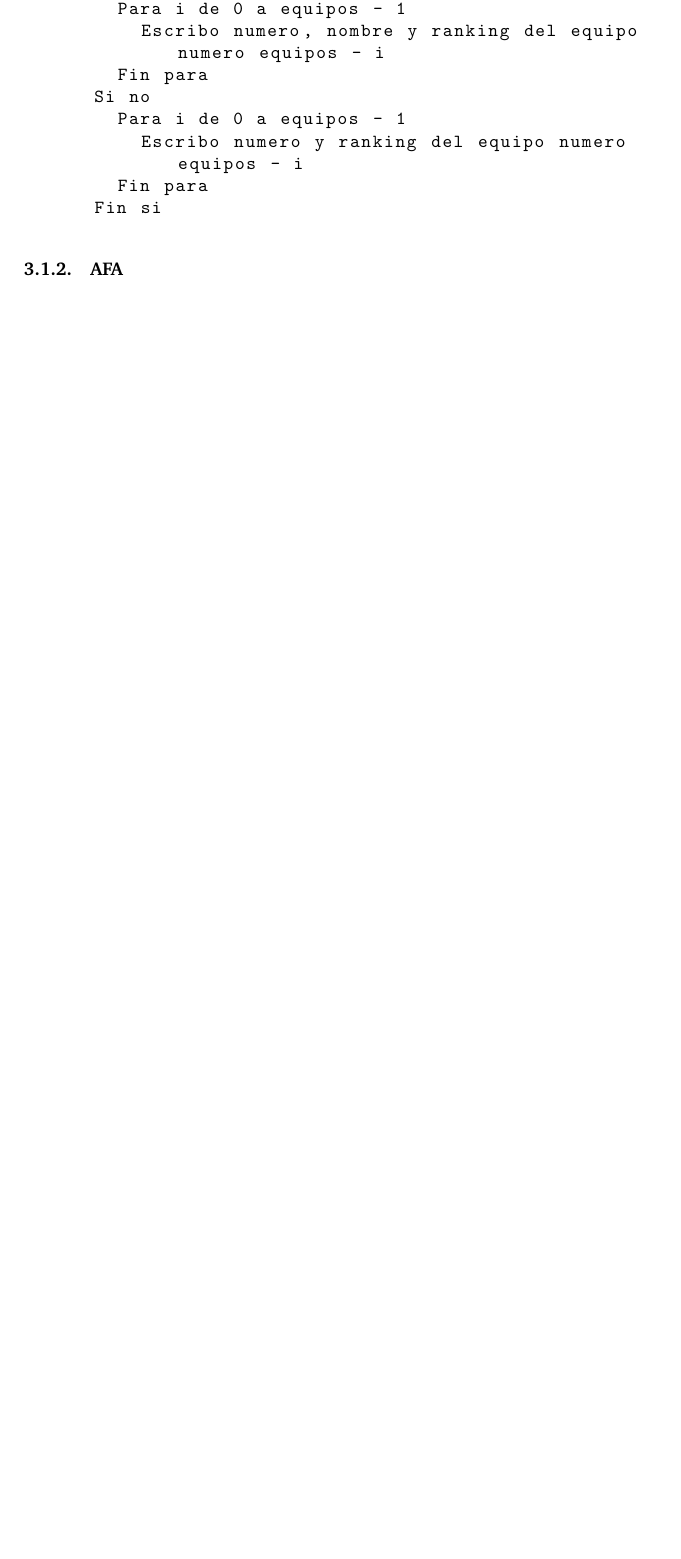
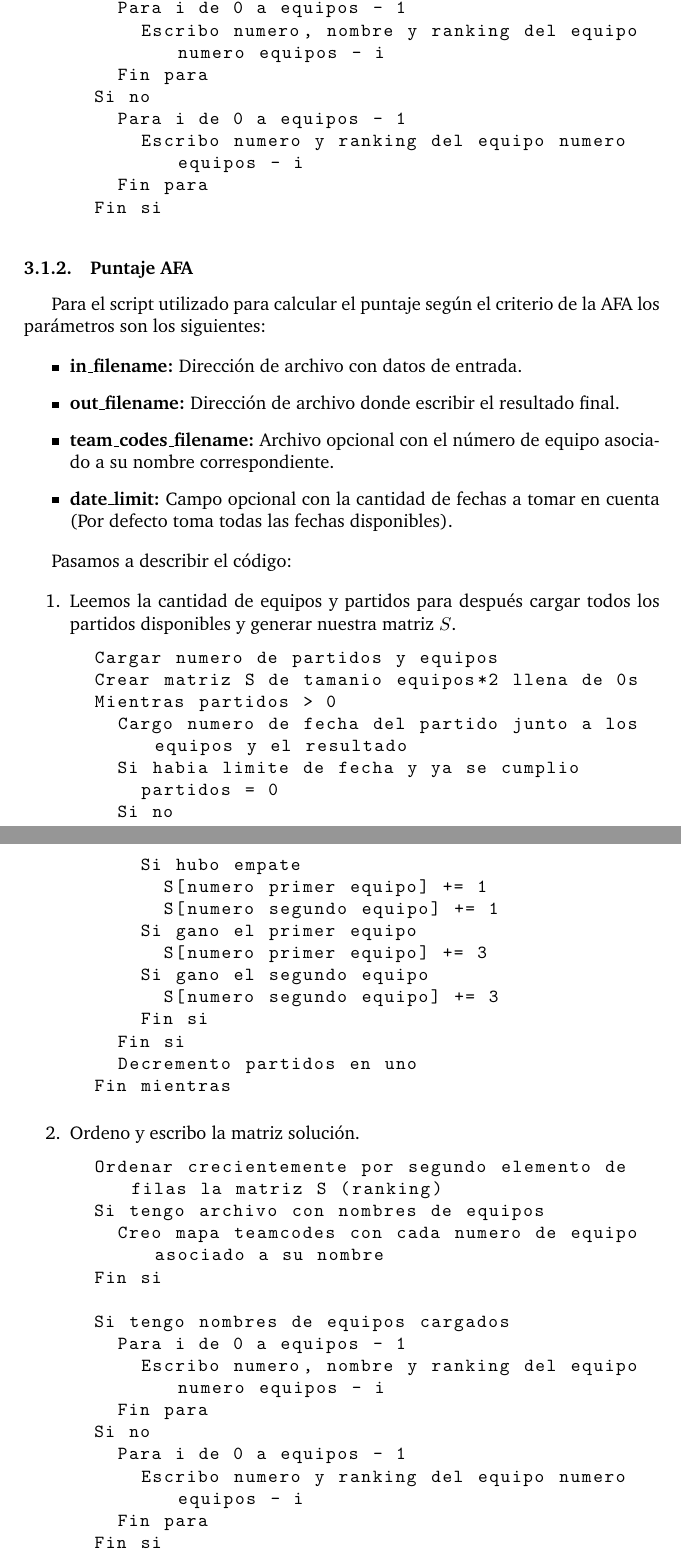
Before and after one commit to ivanpondal/mn-tp2, a LaTeX document (latex/informe.tex, which reads latex/implementacion.tex): part of page 16 of 19 before the commit and two parts of pages 16 and 17 of 20 after it, the two joined at a grey line, cut so that both start at the same text, the shorter picture padded with empty space. Compiled offline with pdfLaTeX; a LaTeX package or settings file that is missing is left out.

Commit message:
Add AFA ranking script implementation description

```diff
--- a/latex/implementacion.tex
+++ b/latex/implementacion.tex
@@ -115,4 +115,63 @@ Ahora explicaremos el código desarrollado:
 
 \end{enumerate}
 
-\subsubsection{AFA}
+\subsubsection{Puntaje AFA}
+
+Para el script utilizado para calcular el puntaje según el criterio de la AFA
+los parámetros son los siguientes:
+
+\begin{itemize}
+	\item \textbf{in_filename:} Dirección de archivo con datos de entrada.
+	\item \textbf{out_filename:} Dirección de archivo donde escribir el
+	resultado final.
+	\item \textbf{team_codes_filename:} Archivo opcional con el número de equipo
+	asociado a su nombre correspondiente.
+	\item \textbf{date_limit:} Campo opcional con la cantidad de fechas a tomar
+	en cuenta (Por defecto toma todas las fechas disponibles).
+\end{itemize}
+
+Pasamos a describir el código:
+
+\begin{enumerate}
+	\item Leemos la cantidad de equipos y partidos para después cargar todos los
+	partidos disponibles y generar nuestra matriz $S$.
+	\begin{lstlisting}
+	Cargar numero de partidos y equipos
+	Crear matriz S de tamanio equipos*2 llena de 0s
+	Mientras partidos > 0
+		Cargo numero de fecha del partido junto a los equipos y el resultado
+		Si habia limite de fecha y ya se cumplio
+			partidos = 0
+		Si no
+			Si hubo empate
+				S[numero primer equipo] += 1
+				S[numero segundo equipo] += 1
+			Si gano el primer equipo
+				S[numero primer equipo] += 3
+			Si gano el segundo equipo
+				S[numero segundo equipo] += 3
+			Fin si
+		Fin si
+		Decremento partidos en uno
+	Fin mientras
+	\end{lstlisting}
+
+	\item Ordeno y escribo la matriz solución.
+	\begin{lstlisting}
+	Ordenar crecientemente por segundo elemento de filas la matriz S (ranking)
+	Si tengo archivo con nombres de equipos
+		Creo mapa teamcodes con cada numero de equipo asociado a su nombre
+	Fin si
+
+	Si tengo nombres de equipos cargados
+		Para i de 0 a equipos - 1
+			Escribo numero, nombre y ranking del equipo numero equipos - i
+		Fin para
+	Si no
+		Para i de 0 a equipos - 1
+			Escribo numero y ranking del equipo numero equipos - i
+		Fin para
+	Fin si
+	\end{lstlisting}
+
+\end{enumerate}
```
